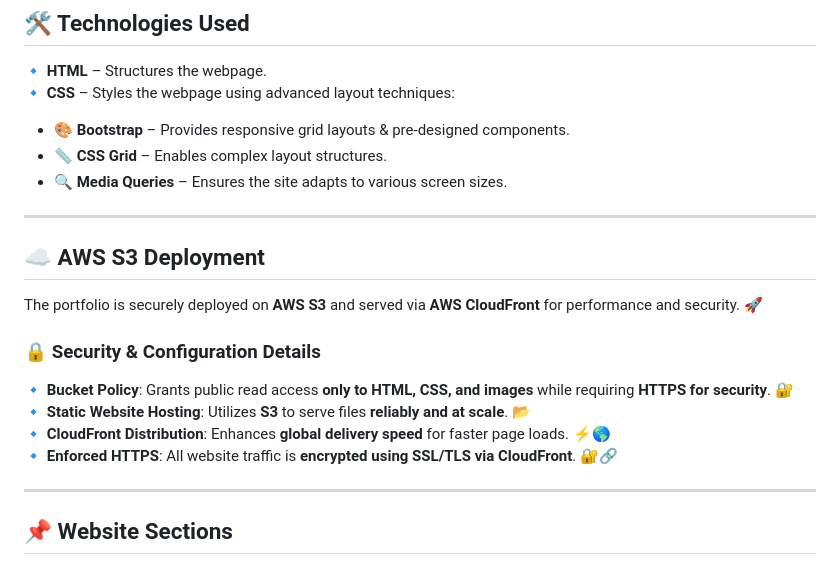
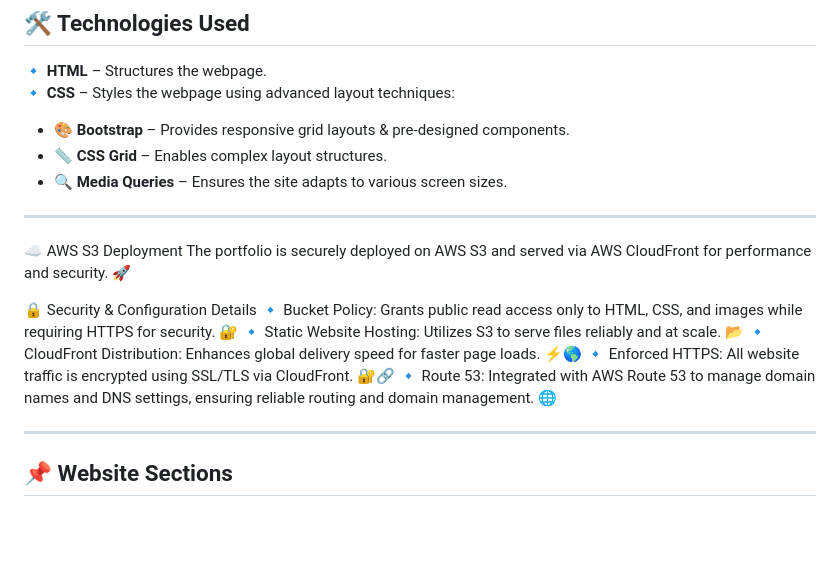
Before and after one commit to awscloudgirl/portfolio-page, a Markdown page: README.md, the part around the change. Drawn GitHub-style; blank space fills up the shorter version.

```diff
--- a/README.md
+++ b/README.md
@@ -33,15 +33,15 @@ It showcases my **skills, projects, and contact information**, serving as a **pr
 
 ---
 
-## **☁️ AWS S3 Deployment**
+☁️ AWS S3 Deployment
+The portfolio is securely deployed on AWS S3 and served via AWS CloudFront for performance and security. 🚀
 
-The portfolio is securely deployed on **AWS S3** and served via **AWS CloudFront** for performance and security. 🚀
-
-### **🔒 Security & Configuration Details**
-🔹 **Bucket Policy**: Grants public read access **only to HTML, CSS, and images** while requiring **HTTPS for security**. 🔐
-🔹 **Static Website Hosting**: Utilizes **S3** to serve files **reliably and at scale**. 📂
-🔹 **CloudFront Distribution**: Enhances **global delivery speed** for faster page loads. ⚡🌎
-🔹 **Enforced HTTPS**: All website traffic is **encrypted using SSL/TLS via CloudFront**. 🔐🔗
+🔒 Security & Configuration Details
+🔹 Bucket Policy: Grants public read access only to HTML, CSS, and images while requiring HTTPS for security. 🔐
+🔹 Static Website Hosting: Utilizes S3 to serve files reliably and at scale. 📂
+🔹 CloudFront Distribution: Enhances global delivery speed for faster page loads. ⚡🌎
+🔹 Enforced HTTPS: All website traffic is encrypted using SSL/TLS via CloudFront. 🔐🔗
+🔹 Route 53: Integrated with AWS Route 53 to manage domain names and DNS settings, ensuring reliable routing and domain management. 🌐
 
 ---
 
```
